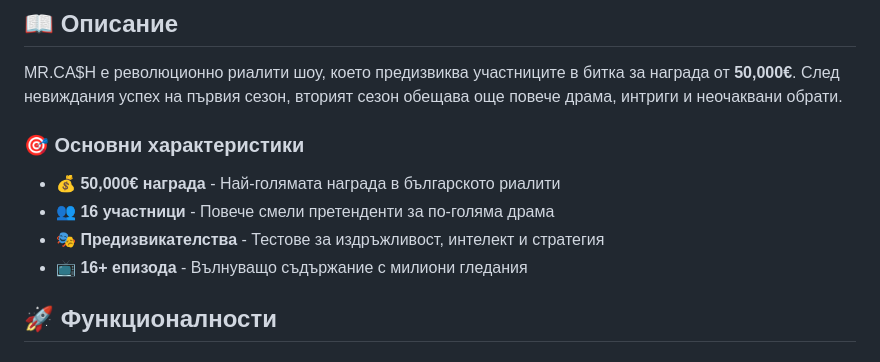
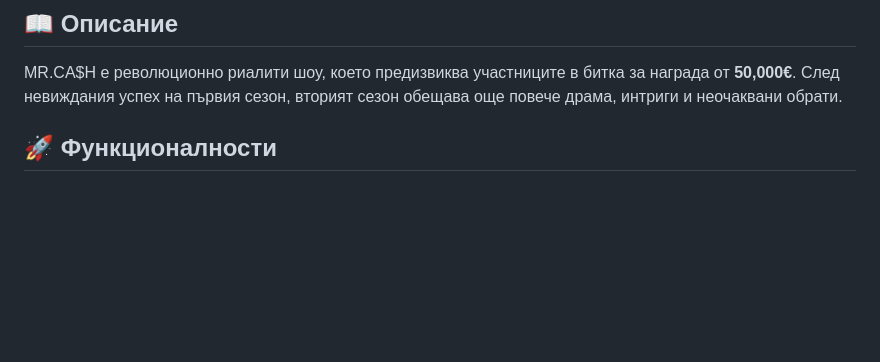
Before and after one commit to ViktorHadzhiyanev/concept-cash, a Markdown page: README.md, the part around one of its changes. GitHub-like rendering; blank space fills up the shorter version.

```diff
--- a/README.md
+++ b/README.md
@@ -10,13 +10,6 @@
 ## 📖 Описание
 
 MR.CA$H е революционно риалити шоу, което предизвиква участниците в битка за награда от **50,000€**. След невиждания успех на първия сезон, вторият сезон обещава още повече драма, интриги и неочаквани обрати.
-
-### 🎯 Основни характеристики
-
-- **💰 50,000€ награда** - Най-голямата награда в българското риалити
-- **👥 16 участници** - Повече смели претенденти за по-голяма драма
-- **🎭 Предизвикателства** - Тестове за издръжливост, интелект и стратегия
-- **📺 16+ епизода** - Вълнуващо съдържание с милиони гледания
 
 ## 🚀 Функционалности
 
```
Also changed, not shown: other parts of README.md (+1 -36 lines).
